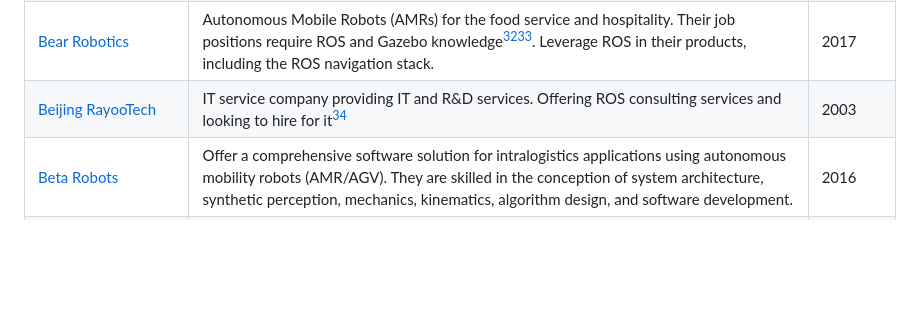
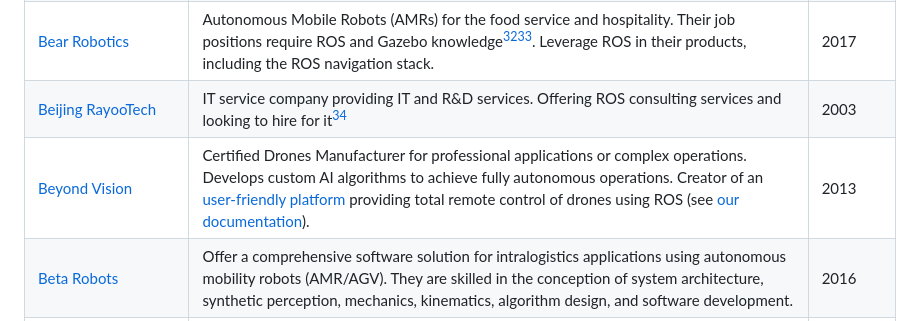
Before and after one commit to vmayoral/ros-robotics-companies, a Markdown page: README.md, the part around the change. GitHub-like rendering; blank space fills up the shorter version.

Commit message:
Add Beyond Vision.

```diff
--- a/README.md
+++ b/README.md
@@ -81,6 +81,7 @@ A public list of companies that are known to use the Robot Operating System (ROS
 | [Beagle Technology](https://www.beagle-tech.com/) | AI + Software + Robotics + Agriculture. Transforming labor intensive farming with AI-powered mechanization and robots. Seeking for a Director of Robotics with 5+ years with ROS[^274]. | 2021 |
 | [Bear Robotics](https://www.bearrobotics.ai) | Autonomous Mobile Robots (AMRs) for the food service and hospitality. Their job positions require ROS and Gazebo knowledge[^253][^254]. Leverage ROS in their products, including the ROS navigation stack. | 2017 |
 | [Beijing RayooTech](http://www.rayootech.com/en) | IT service company providing IT and R&D services. Offering ROS consulting services and looking to hire for it[^282] | 2003 |
+| [Beyond Vision](https://beyond-vision.pt/) | Certified Drones Manufacturer for professional applications or complex operations. Develops custom AI algorithms to achieve fully autonomous operations. Creator of an [user-friendly platform](https://beyond-vision.pt/bexstream/) providing total remote control of drones using ROS (see [our documentation](https://docs.beyond-vision.pt/heifu/ros.html)). | 2013 |
 | [Beta Robots](https://beta-robots.com/) | Offer a comprehensive software solution for intralogistics applications using autonomous mobility robots (AMR/AGV). They are skilled in the conception of system architecture, synthetic perception, mechanics, kinematics, algorithm design, and software development. | 2016 |
 | [Birds Eye Robotics](https://www.birdseyerobotics.com) | Agtech startup focusing on animal welfare and labor reduction in commercial poultry farms. Using ROS 2 Galactic with Nav2 to run our AMR. | 2021 |
 | [Bitcraze AB](https://www.bitcraze.io) | They develop and manufacture a small quadcopter called the Crazyflie[^29]. They also develop and maintain a supporting infrastructure with various tools to enable the end users to modify the Crazyflie in any way they want. Bitcraze LPS ROS driver (see [`lps-ros`](https://github.com/bitcraze/lps-ros)). | 2012 |
```
